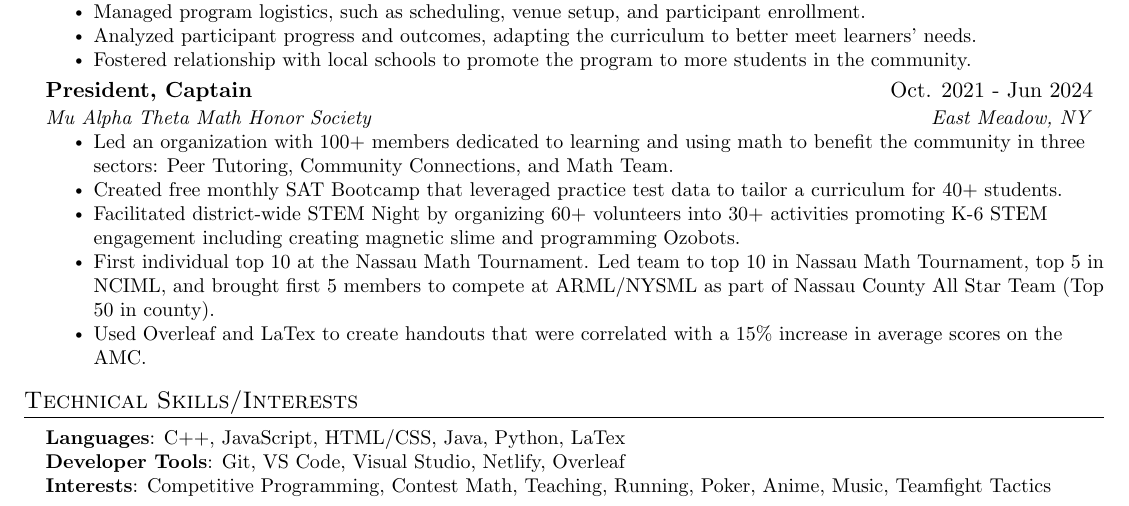
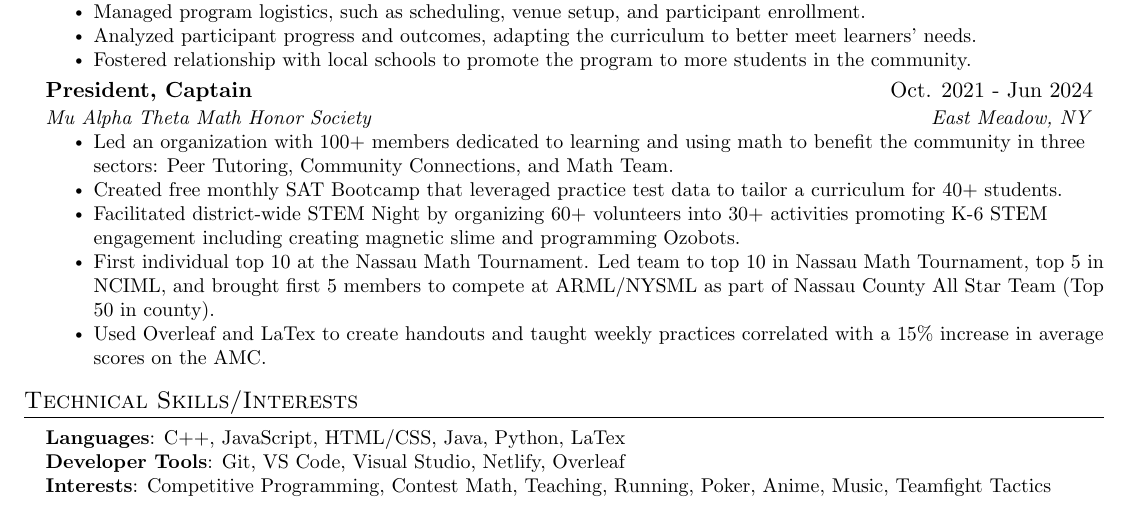
Before and after one commit to Andrew-Cheng/resume, a LaTeX CV (resume.tex): part of the page, cut so that both start at the same text. Compiled offline with pdfLaTeX.

Commit message:
Changed MHS description

```diff
--- a/resume.tex
+++ b/resume.tex
@@ -214,7 +214,7 @@
         }
 
         \resumeItem{
-        Used Overleaf and LaTex to create handouts that were correlated with a 15\% increase in average scores on the AMC.
+        Used Overleaf and LaTex to create handouts and taught weekly practices correlated with a 15\% increase in average scores on the AMC.
         }
     \resumeItemListEnd
 
```
Also changed, not shown: resume.pdf, 2 other files.
